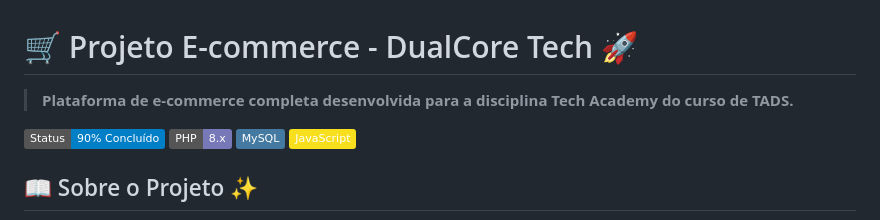
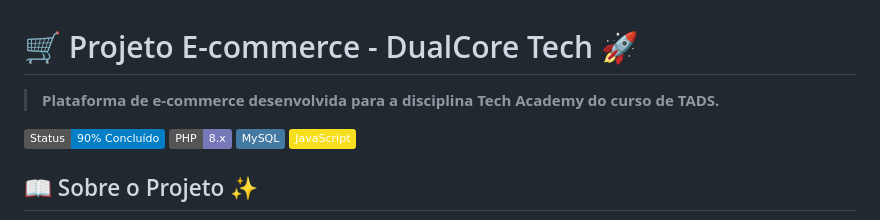
Before and after one commit to nondrack/ggnondrack, a Markdown page: README.md, the part around the change. GitHub-like rendering; badges without logos.

Commit message:
atualização do site

```diff
--- a/README.md
+++ b/README.md
@@ -1,6 +1,6 @@
 # 🛒 Projeto E-commerce - DualCore Tech 🚀
 
-> **Plataforma de e-commerce completa desenvolvida para a disciplina Tech Academy do curso de TADS.**
+> **Plataforma de e-commerce desenvolvida para a disciplina Tech Academy do curso de TADS.**
 
 ![Status do Projeto](https://img.shields.io/badge/Status-90%25%20Concluído-blue)
 ![Tecnologia Principal](https://img.shields.io/badge/PHP-8.x-7778B8.svg?logo=php)
```
